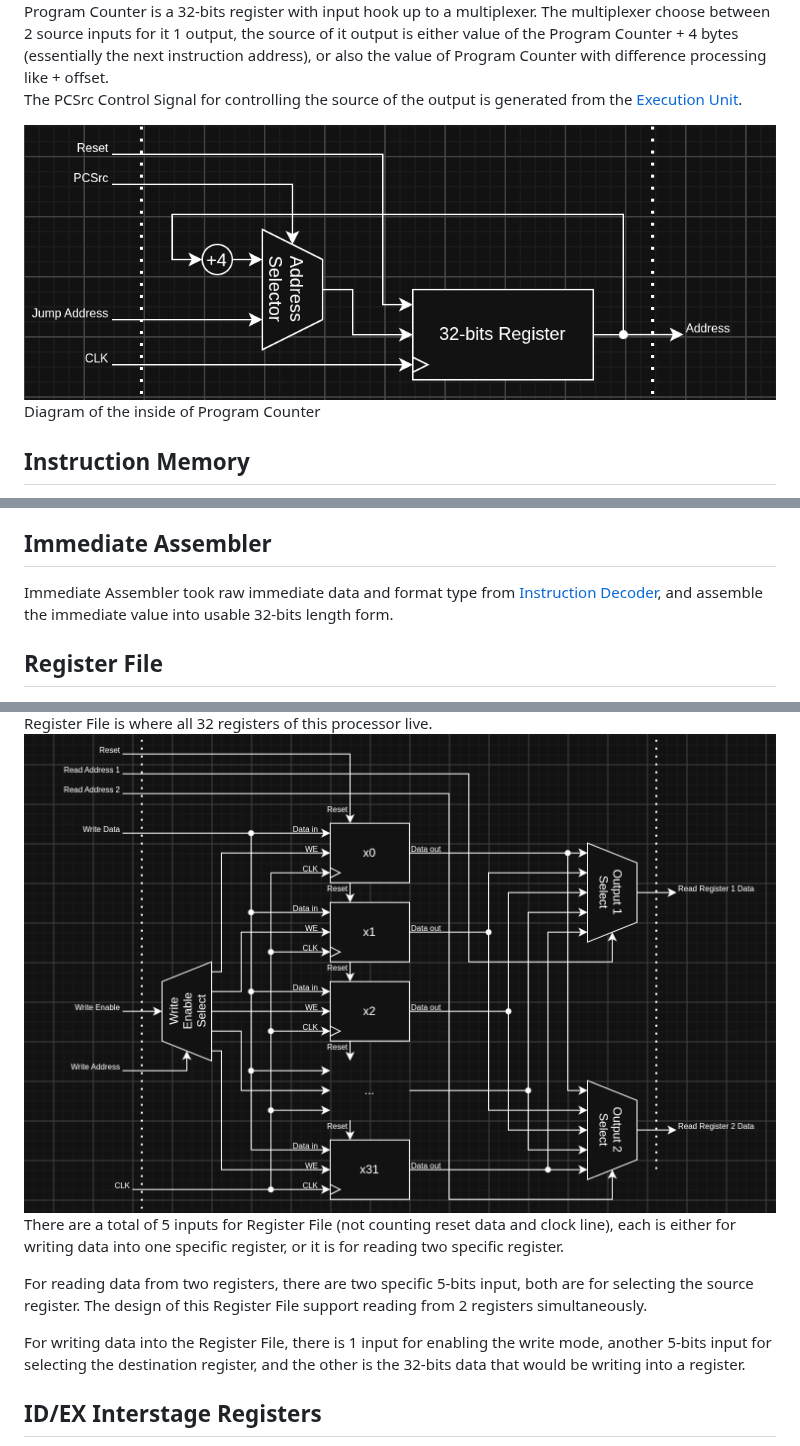
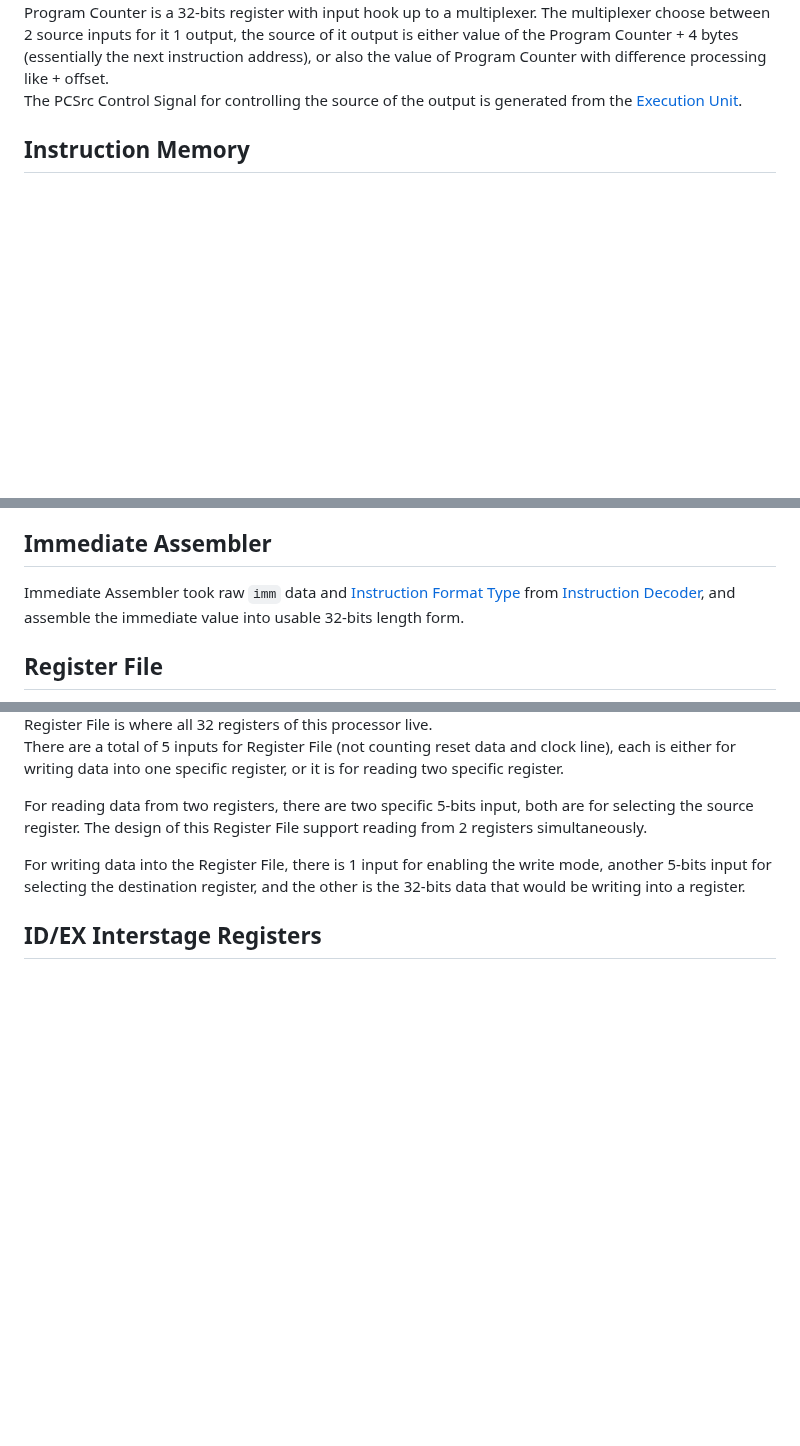
Before and after one commit to WachirawichN/C0-CPU, a Markdown page: docs/README.md, 3 parts joined by grey strips. Rendered like a GitHub page; pictures changed too: docs/imgs/hardware_design/program_counter.png; blank space fills up the shorter version.

```diff
--- a/docs/README.md
+++ b/docs/README.md
@@ -532,9 +533,6 @@ The order of each component is sorted by how early they are occurred in the inst
 Program Counter keeps track of the current instruction address.<br>
 Program Counter is a 32-bits register with input hook up to a multiplexer. The multiplexer choose between 2 source inputs for it 1 output, the source of it output is either value of the Program Counter + 4 bytes (essentially the next instruction address), or also the value of Program Counter with difference processing like + offset.<br>
 The PCSrc Control Signal for controlling the source of the output is generated from the [Execution Unit](#execution-unit-eu).<br>
-
-![Program Counter Diagram](./imgs/hardware_design/program_counter.png)<br>
-Diagram of the inside of Program Counter<br>
 
 ## Instruction Memory
 Instruction Memory holds all the instruction that the processor will use for processing. The processor uses 32-bits address from Program Counter to fetch an instruction from that specific address.<br>
@@ -563,6 +561,6 @@ This unit generates all sort of Control Signals for the processor. It took opcod
 The Control Signals generate by this unit is the same as the one in the [ID Stage](#decode-stage-id) diagram.<br>
 
 ## Immediate Assembler
-Immediate Assembler took raw immediate data and format type from [Instruction Decoder](#instruction-decoder), and assemble the immediate value into usable 32-bits length form.
+Immediate Assembler took raw `imm` data and [Instruction Format Type](#instruction-formats) from [Instruction Decoder](#instruction-decoder), and assemble the immediate value into usable 32-bits length form.
 
 ## Register File
@@ -569,5 +568,4 @@ Immediate Assembler took raw immediate data and format type from [Instruction De
 Register File is where all 32 registers of this processor live.<br>
-![Register File Diagram](./imgs/hardware_design/register_file.png)
 There are a total of 5 inputs for Register File (not counting reset data and clock line), each is either for writing data into one specific register, or it is for reading two specific register.<br>
 
 For reading data from two registers, there are two specific 5-bits input, both are for selecting the source register. The design of this Register File support reading from 2 registers simultaneously.<br>
```
Also changed, not shown: other parts of docs/README.md (+10 -8 lines).
